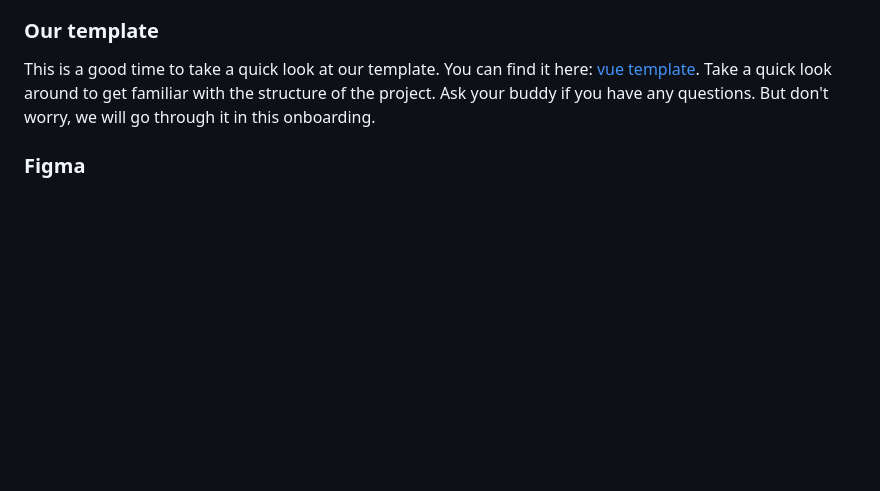
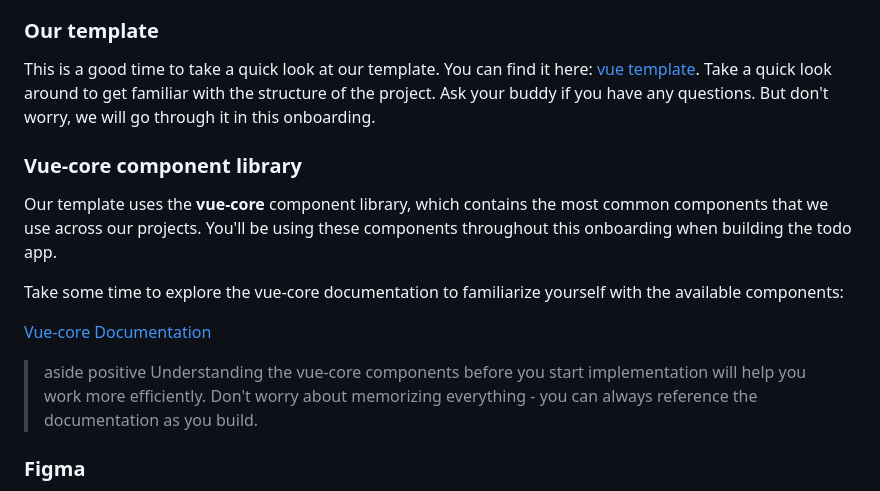
Before and after one commit to wisemen-digital/web-onboarding-codelab, a Markdown page: index.md, the part around one of its changes. Drawn GitHub-style; blank space fills up the shorter version.

Commit message:
fix: resolve vue-core documentation issues in onboarding guide
Fixes #20

- Fixed broken vue-core documentation link
  - Updated from https://vue-core.wisemen.digital/ to https://wisemen-digital.github.io/vue-core/packages/components-next/getting-started/installation.html
- Relocated vue-core documentation reference to Prerequisites section
  - Added new 'Vue-core component library' section after 'Our template'
  - Allows developers to explore vue-core before implementation tasks
  - Improves onboarding flow by introducing key tools earlier

This addresses both the broken link issue and the suggestion to introduce
vue-core documentation earlier in the guide for better developer experience.

```diff
--- a/index.md
+++ b/index.md
@@ -120,6 +120,17 @@ This saves a lot of disk space. PNPM is also faster than NPM because it uses sym
 This is a good time to take a quick look at our template. You can find it here: [vue template](https://github.com/wisemen-digital/vue-project-template).
 Take a quick look around to get familiar with the structure of the project. Ask your buddy if you have any questions.
 But don't worry, we will go through it in this onboarding.
+
+### Vue-core component library
+
+Our template uses the **vue-core** component library, which contains the most common components that we use across our projects. You'll be using these components throughout this onboarding when building the todo app.
+
+Take some time to explore the vue-core documentation to familiarize yourself with the available components:
+
+[Vue-core Documentation](https://wisemen-digital.github.io/vue-core/packages/components-next/getting-started/installation.html)
+
+> aside positive
+> Understanding the vue-core components before you start implementation will help you work more efficiently. Don't worry about memorizing everything - you can always reference the documentation as you build.
 
 ### Figma
 
```
Also changed, not shown: other parts of index.md (+1 -1 lines).
